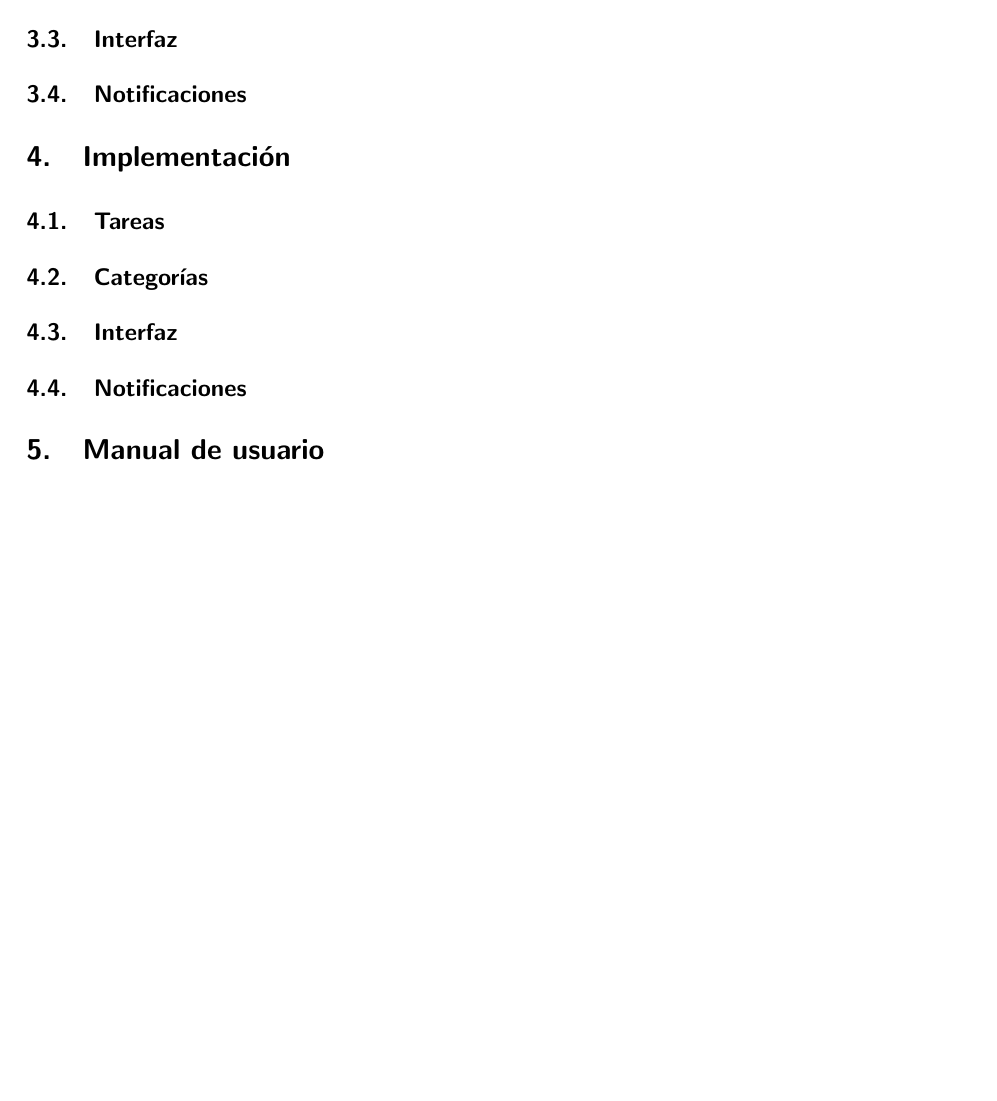
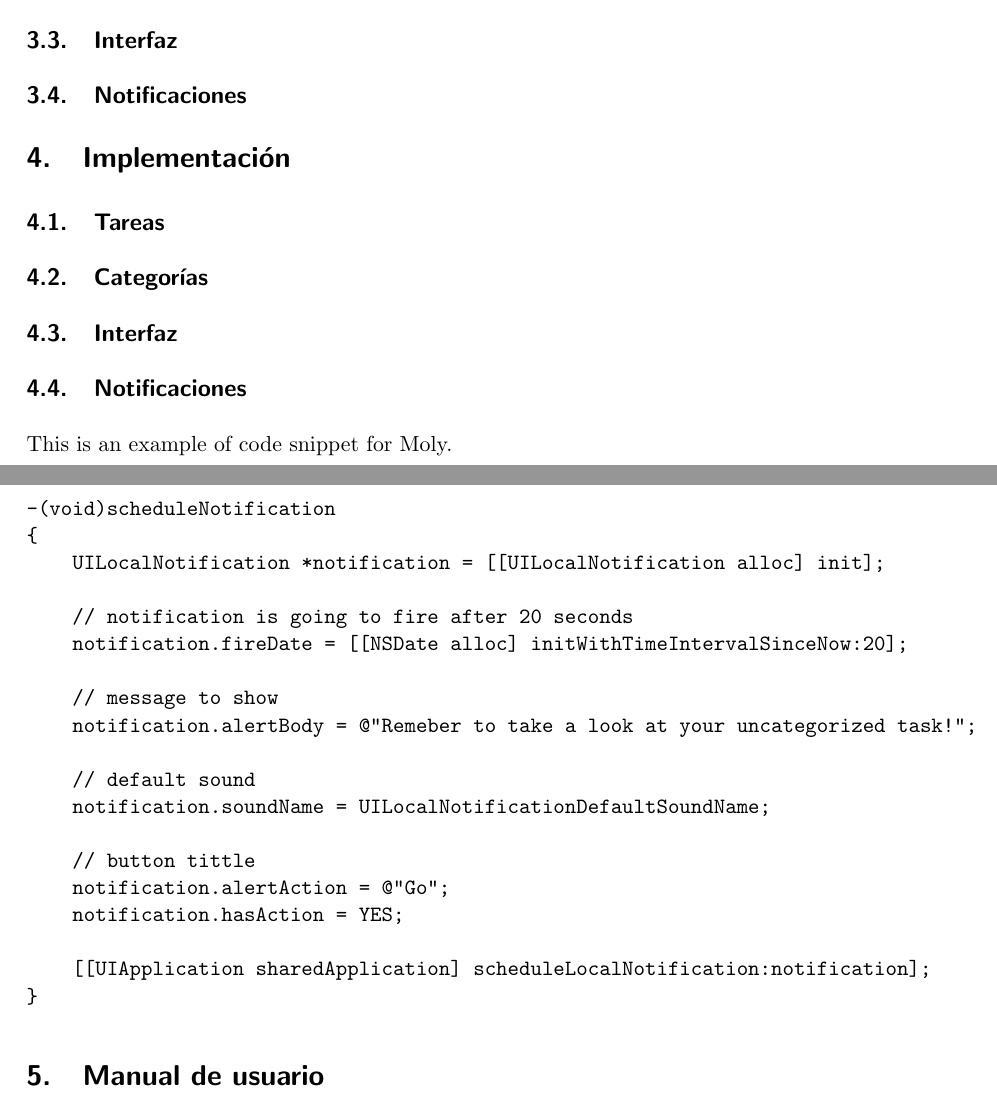
Before and after one commit to Moliholy/DSDM_iPhone, a LaTeX document (documentation.tex): part of page 4 of 4 before the commit and two parts of pages 3 and 4 of 4 after it, the two joined at a grey line, cut so that both start at the same text, the shorter picture padded with empty space. Compiled offline with pdfLaTeX.

Commit message:
Añadido ejemplo de area de codigo
Añadido un ejemplo de cómo mostrar código en LaTeX. Con cariño para
Moly.

```diff
--- a/documentation.tex
+++ b/documentation.tex
@@ -2,6 +2,7 @@
 \usepackage[spanish, activeacute]{babel}
 \usepackage{graphicx}
 \usepackage{makeidx}
+\usepackage{moreverb}
 
 \title{Dise\~no de Software para Dispositivos M\'oviles}
 \author{Jos\'e Ladislao Lainez Ortega y Jos\'e Molina Colmenero}
@@ -63,6 +64,30 @@ En este punto hay varias versiones de GTD que usan categorías distintas pero no
 
 \subsection{Notificaciones}
 
+% Code snippet example
+This is an example of code snippet for Moly.
+\begin{verbatimtab}
+-(void)scheduleNotification
+{
+    UILocalNotification *notification = [[UILocalNotification alloc] init];
+
+    // notification is going to fire after 20 seconds
+    notification.fireDate = [[NSDate alloc] initWithTimeIntervalSinceNow:20];
+
+    // message to show
+    notification.alertBody = @"Remeber to take a look at your uncategorized task!";
+
+    // default sound
+    notification.soundName = UILocalNotificationDefaultSoundName;
+
+    // button tittle
+    notification.alertAction = @"Go";
+    notification.hasAction = YES;
+
+    [[UIApplication sharedApplication] scheduleLocalNotification:notification];
+}
+\end{verbatimtab}
+
 
 \section{Manual de usuario}
 
```
Also changed, not shown: documentation.pdf.
